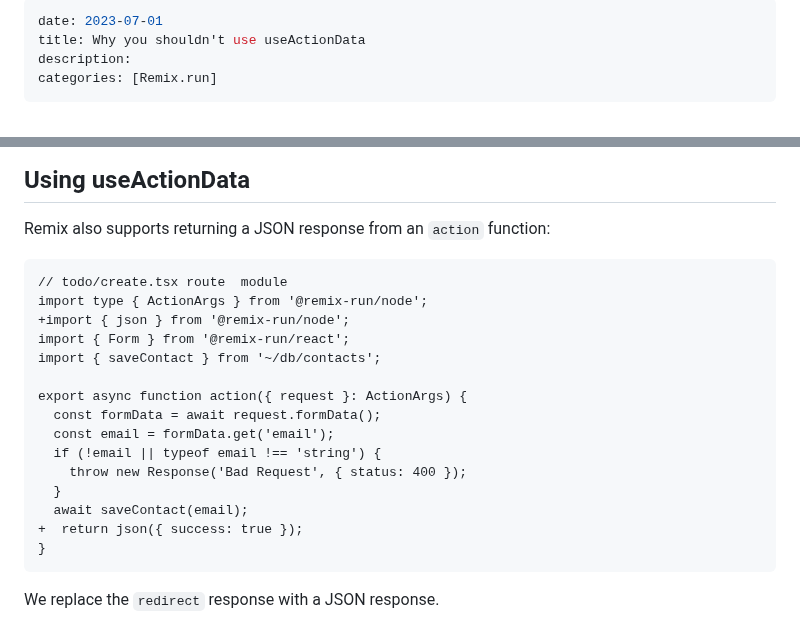
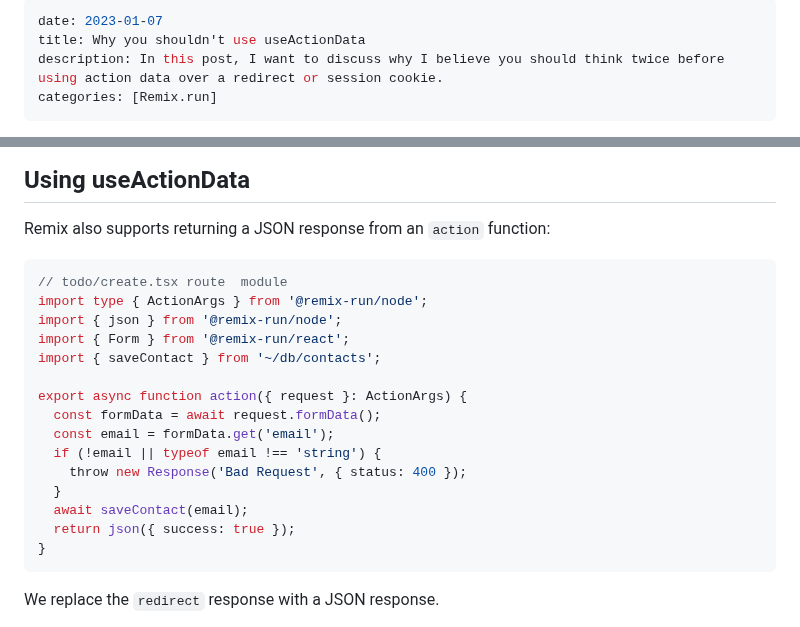
Before and after one commit to andrelandgraf/andrelandgraf, a Markdown page: contents/articles/2023-07-01_why_you_shouldnt_use_useactiondata.md, 2 parts joined by grey strips. Rendered like a GitHub page.

````diff
--- a/contents/articles/2023-07-01_why_you_shouldnt_use_useactiondata.md
+++ b/contents/articles/2023-07-01_why_you_shouldnt_use_useactiondata.md
@@ -1,7 +1,7 @@
 ---
-date: 2023-07-01
+date: 2023-01-07
 title: Why you shouldn't use useActionData
-description:
+description: In this post, I want to discuss why I believe you should think twice before using action data over a redirect or session cookie.
 categories: [Remix.run]
 ---
 
@@ -53,10 +53,10 @@ The best part? This code works without JavaScript. When using Remix's `action` f
 
 Remix also supports returning a JSON response from an `action` function:
 
-```diff
+```tsx
 // todo/create.tsx route  module
 import type { ActionArgs } from '@remix-run/node';
-+import { json } from '@remix-run/node';
+import { json } from '@remix-run/node';
 import { Form } from '@remix-run/react';
 import { saveContact } from '~/db/contacts';
 
@@ -67,7 +67,7 @@ export async function action({ request }: ActionArgs) {
     throw new Response('Bad Request', { status: 400 });
   }
   await saveContact(email);
-+  return json({ success: true });
+  return json({ success: true });
 }
 ```
 
````
Also changed, not shown: other parts of contents/articles/2023-07-01_why_you_shouldnt_use_useactiondata.md (+4 -10 lines).
